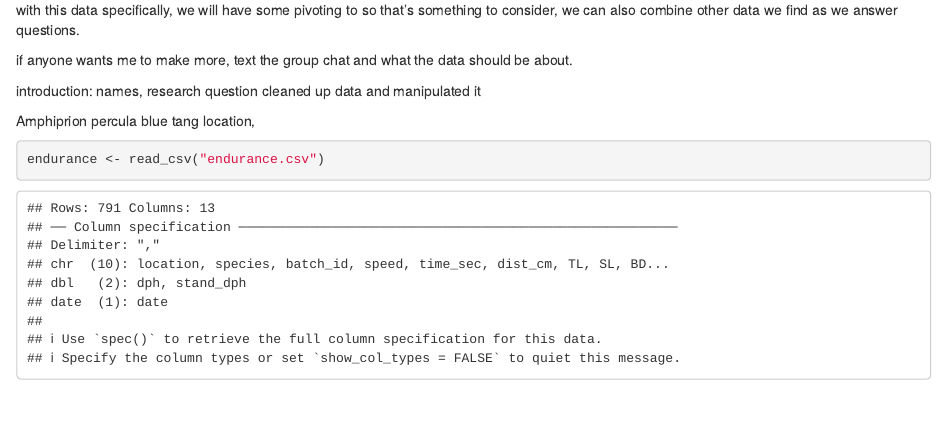
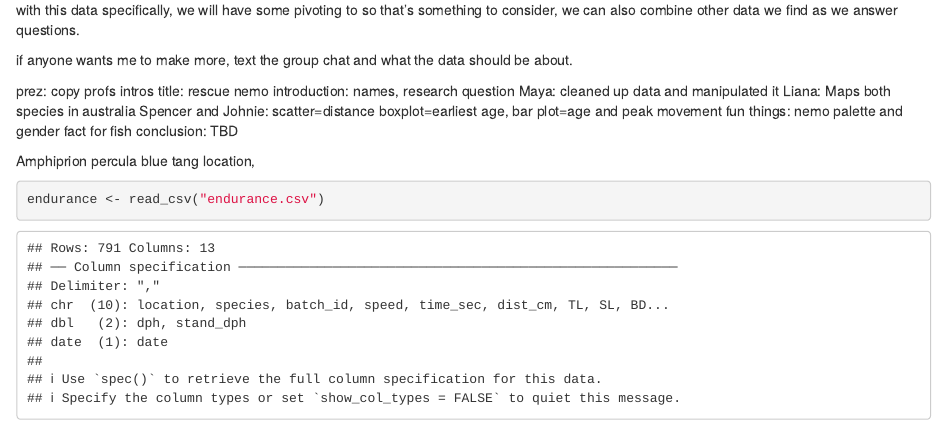
Before and after one commit to TimeShank/BIS015LW2024_Group5, an R Markdown document (maya's_markdown.Rmd): the page in a window 1100 px wide, from 730 px down. Rendered offline with R 4.5, knitr and Pandoc, with nearby package versions.

Commit message:
task update

```diff
--- a/maya's_markdown.Rmd
+++ b/maya's_markdown.Rmd
@@ -26,8 +26,14 @@ with this data specifically, we will have some pivoting to so that's something t
 
 if anyone wants me to make more, text the group chat and what the data should be about.
 
+prez: copy profs intros
+title: rescue nemo
 introduction: names, research question
-cleaned up data and manipulated it
+Maya: cleaned up data and manipulated it
+Liana: Maps both species in australia
+Spencer and Johnie: scatter=distance boxplot=earliest age, bar plot=age and peak movement
+fun things: nemo palette and gender fact for fish
+conclusion: TBD
 
 Amphiprion percula
 blue tang
```
Also changed, not shown: maya-s_markdown.html.
